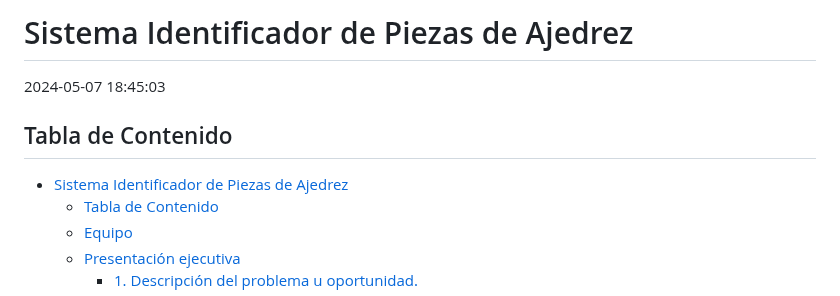
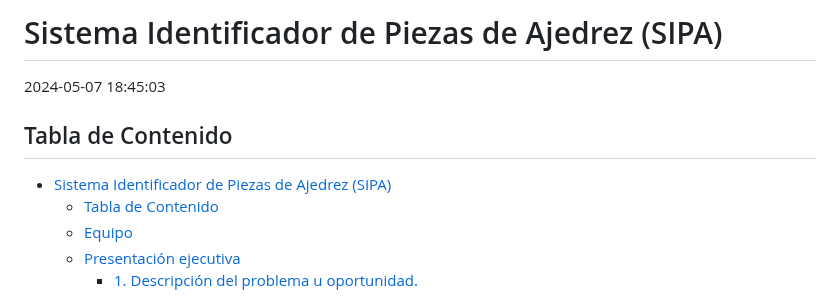
Before and after one commit to RaRdEvA/sipa, a Markdown page: Readme.md, the part around the change. Drawn GitHub-style.

```diff
--- a/Readme.md
+++ b/Readme.md
@@ -1,11 +1,11 @@
 
-# Sistema Identificador de Piezas de Ajedrez
+# Sistema Identificador de Piezas de Ajedrez (SIPA)
 
 2024-05-07 18:45:03
 
 ## Tabla de Contenido
 
-- [Sistema Identificador de Piezas de Ajedrez](#sistema-identificador-de-piezas-de-ajedrez)
+- [Sistema Identificador de Piezas de Ajedrez (SIPA)](#sistema-identificador-de-piezas-de-ajedrez)
   - [Tabla de Contenido](#tabla-de-contenido)
   - [Equipo](#equipo)
   - [Presentación ejecutiva](#presentación-ejecutiva)
```
